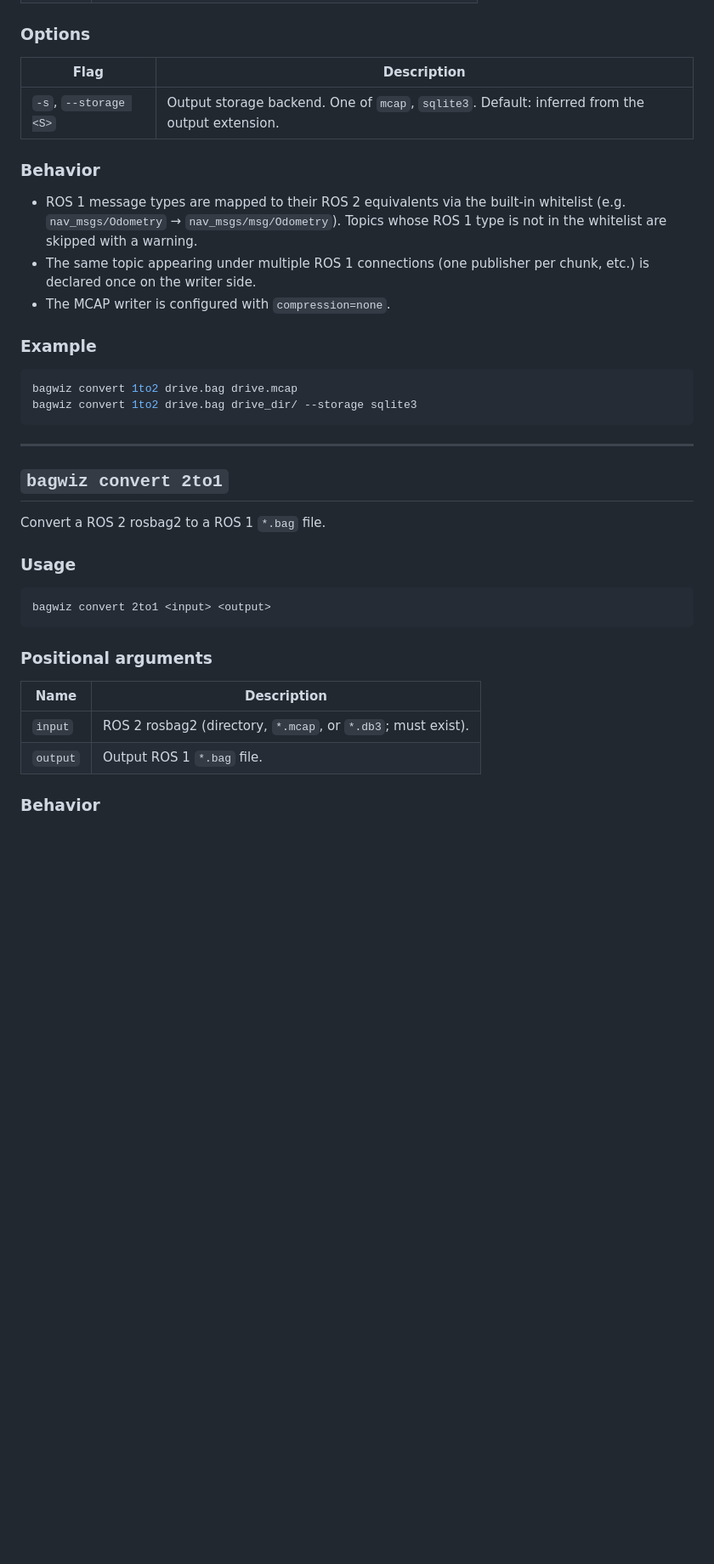
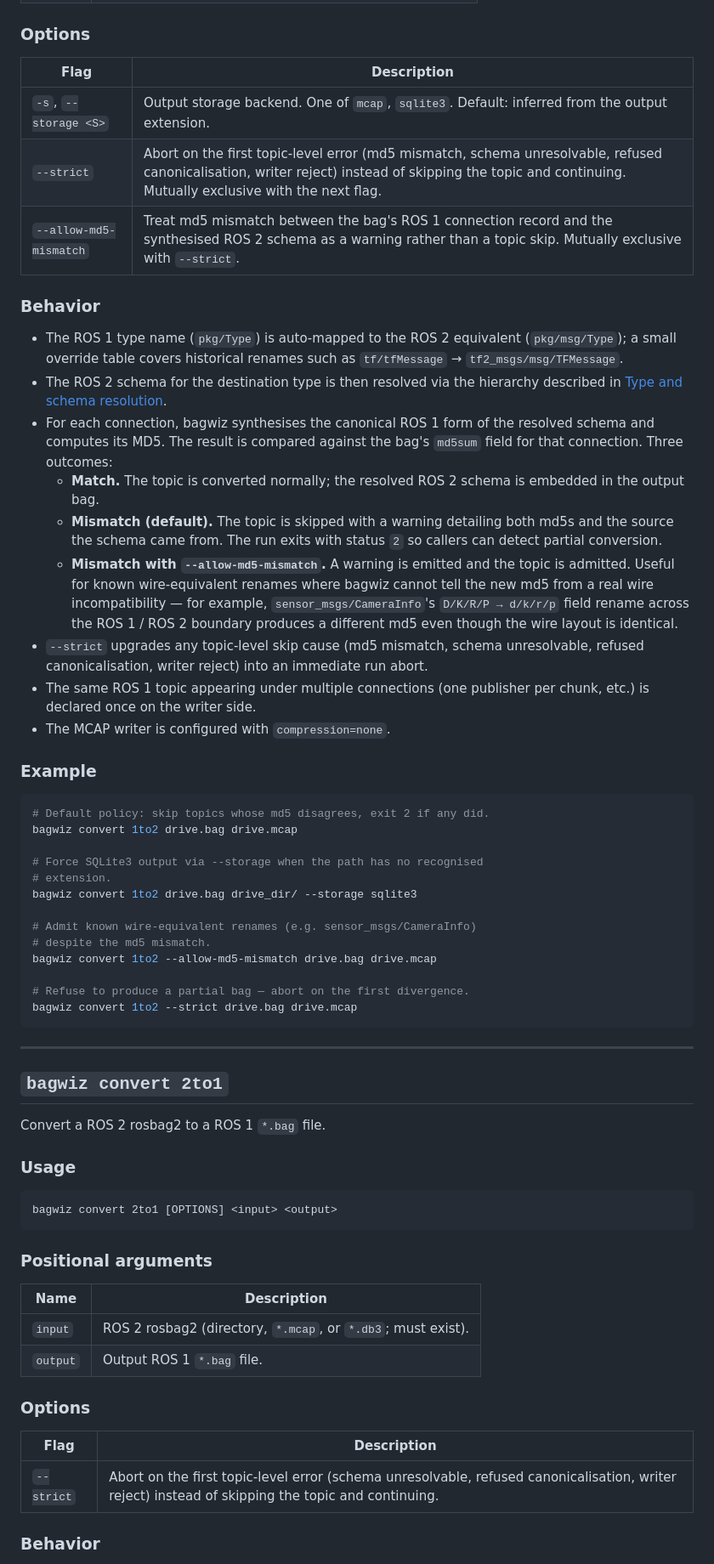
Before and after one commit to otenim/bagwiz, a Markdown page: docs/commands/convert.md, the part around one of its changes. Shown at 85% size. Drawn GitHub-style; blank space fills up the shorter version.

````diff
--- a/docs/commands/convert.md
+++ b/docs/commands/convert.md
@@ -45,25 +54,58 @@ bagwiz convert 1to2 [OPTIONS] <input> <output>
 
 ### Options
 
-| Flag                  | Description                                                                                    |
-| --------------------- | ---------------------------------------------------------------------------------------------- |
-| `-s`, `--storage <S>` | Output storage backend. One of `mcap`, `sqlite3`. Default: inferred from the output extension. |
+| Flag                   | Description                                                                                                                                                                                            |
+| ---------------------- | ------------------------------------------------------------------------------------------------------------------------------------------------------------------------------------------------------ |
+| `-s`, `--storage <S>`  | Output storage backend. One of `mcap`, `sqlite3`. Default: inferred from the output extension.                                                                                                         |
+| `--strict`             | Abort on the first topic-level error (md5 mismatch, schema unresolvable, refused canonicalisation, writer reject) instead of skipping the topic and continuing. Mutually exclusive with the next flag. |
+| `--allow-md5-mismatch` | Treat md5 mismatch between the bag's ROS 1 connection record and the synthesised ROS 2 schema as a warning rather than a topic skip. Mutually exclusive with `--strict`.                               |
 
 ### Behavior
 
-- ROS 1 message types are mapped to their ROS 2 equivalents via the
-  built-in whitelist (e.g. `nav_msgs/Odometry` → `nav_msgs/msg/Odometry`).
-  Topics whose ROS 1 type is not in the whitelist are skipped with a
-  warning.
-- The same topic appearing under multiple ROS 1 connections (one
+- The ROS 1 type name (`pkg/Type`) is auto-mapped to the ROS 2
+  equivalent (`pkg/msg/Type`); a small override table covers historical
+  renames such as `tf/tfMessage` → `tf2_msgs/msg/TFMessage`.
+- The ROS 2 schema for the destination type is then resolved via the
+  hierarchy described in
+  [Type and schema resolution](#type-and-schema-resolution-for-1to2--2to1).
+- For each connection, bagwiz synthesises the canonical ROS 1 form of
+  the resolved schema and computes its MD5. The result is compared
+  against the bag's `md5sum` field for that connection. Three outcomes:
+  - **Match.** The topic is converted normally; the resolved ROS 2
+    schema is embedded in the output bag.
+  - **Mismatch (default).** The topic is skipped with a warning
+    detailing both md5s and the source the schema came from. The run
+    exits with status `2` so callers can detect partial conversion.
+  - **Mismatch with `--allow-md5-mismatch`.** A warning is emitted
+    and the topic is admitted. Useful for known wire-equivalent
+    renames where bagwiz cannot tell the new md5 from a real wire
+    incompatibility — for example, `sensor_msgs/CameraInfo`'s
+    `D/K/R/P → d/k/r/p` field rename across the ROS 1 / ROS 2
+    boundary produces a different md5 even though the wire layout is
+    identical.
+- `--strict` upgrades any topic-level skip cause (md5 mismatch,
+  schema unresolvable, refused canonicalisation, writer reject) into
+  an immediate run abort.
+- The same ROS 1 topic appearing under multiple connections (one
   publisher per chunk, etc.) is declared once on the writer side.
 - The MCAP writer is configured with `compression=none`.
 
 ### Example
 
 ```bash
+# Default policy: skip topics whose md5 disagrees, exit 2 if any did.
 bagwiz convert 1to2 drive.bag drive.mcap
+
+# Force SQLite3 output via --storage when the path has no recognised
+# extension.
 bagwiz convert 1to2 drive.bag drive_dir/ --storage sqlite3
+
+# Admit known wire-equivalent renames (e.g. sensor_msgs/CameraInfo)
+# despite the md5 mismatch.
+bagwiz convert 1to2 --allow-md5-mismatch drive.bag drive.mcap
+
+# Refuse to produce a partial bag — abort on the first divergence.
+bagwiz convert 1to2 --strict drive.bag drive.mcap
 ```
 
 ---
@@ -75,7 +117,7 @@ Convert a ROS 2 rosbag2 to a ROS 1 `*.bag` file.
 ### Usage
 
 ```text
-bagwiz convert 2to1 <input> <output>
+bagwiz convert 2to1 [OPTIONS] <input> <output>
 ```
 
 ### Positional arguments
@@ -84,6 +126,12 @@ bagwiz convert 2to1 <input> <output>
 | -------- | ------------------------------------------------------------ |
 | `input`  | ROS 2 rosbag2 (directory, `*.mcap`, or `*.db3`; must exist). |
 | `output` | Output ROS 1 `*.bag` file.                                   |
+
+### Options
+
+| Flag       | Description                                                                                                                                       |
+| ---------- | ------------------------------------------------------------------------------------------------------------------------------------------------- |
+| `--strict` | Abort on the first topic-level error (schema unresolvable, refused canonicalisation, writer reject) instead of skipping the topic and continuing. |
 
 ### Behavior
 
````
Also changed, not shown: other parts of docs/commands/convert.md (+65 -28 lines).
